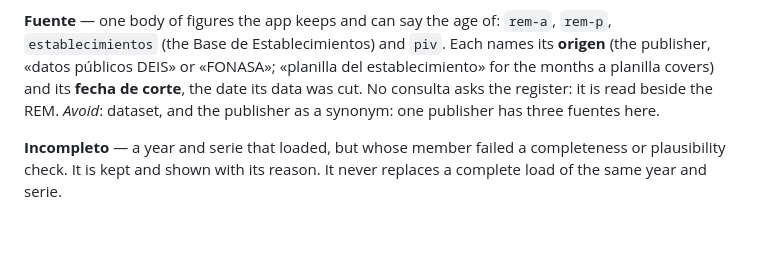
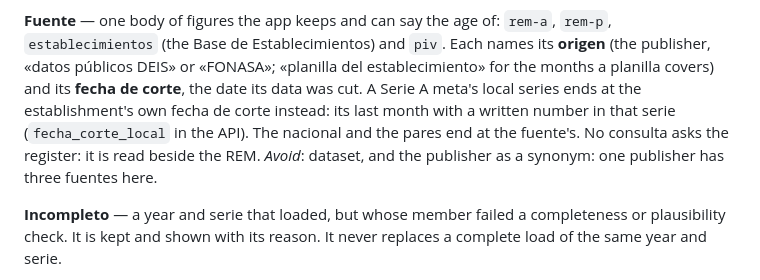
Before and after one commit to APS-Conecta/estadistica, a Markdown page: CONTEXT.md, the part around the change. GitHub-like rendering; blank space fills up the shorter version.

Commit message:
docs(context): give the local series its own fecha de corte
The Fuente entry named fecha de corte only as a fuente's date, while
GET indicadores now ships fecha_corte_local: a Serie A meta's local
series ends at the establishment's last month with a written number.

Co-Authored-By: Claude Opus 5.5 <noreply@anthropic.com>

```diff
--- a/CONTEXT.md
+++ b/CONTEXT.md
@@ -34,8 +34,10 @@ nacional and the pares are DEIS's alone. Its origen is «planilla del establecim
 
 **Fuente** — one body of figures the app keeps and can say the age of: `rem-a`, `rem-p`, `establecimientos` (the Base
 de Establecimientos) and `piv`. Each names its **origen** (the publisher, «datos públicos DEIS» or «FONASA»; «planilla
-del establecimiento» for the months a planilla covers) and its **fecha de corte**, the date its data was cut. No
-consulta asks the register: it is read beside the REM.
+del establecimiento» for the months a planilla covers) and its **fecha de corte**, the date its data was cut. A
+Serie A meta's local series ends at the establishment's own fecha de corte instead: its last month with a written
+number in that serie (`fecha_corte_local` in the API). The nacional and the pares end at the fuente's. No consulta
+asks the register: it is read beside the REM.
 _Avoid_: dataset, and the publisher as a synonym: one publisher has three fuentes here.
 
 **Incompleto** — a year and serie that loaded, but whose member failed a completeness or plausibility check. It is
```
